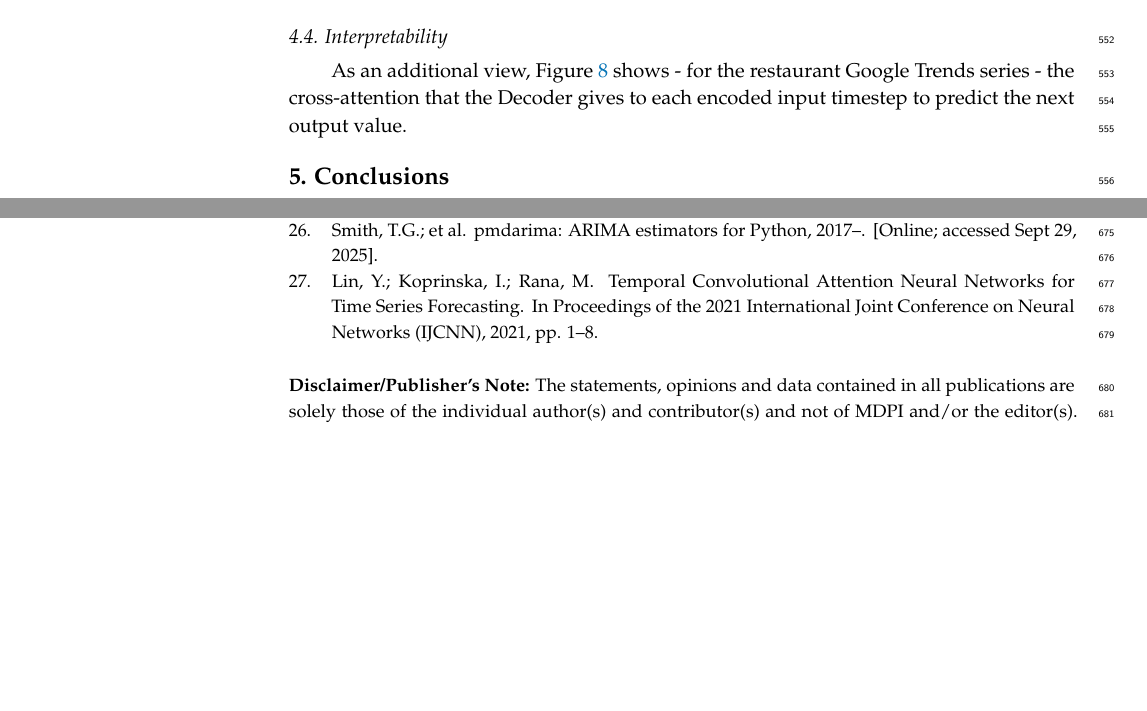
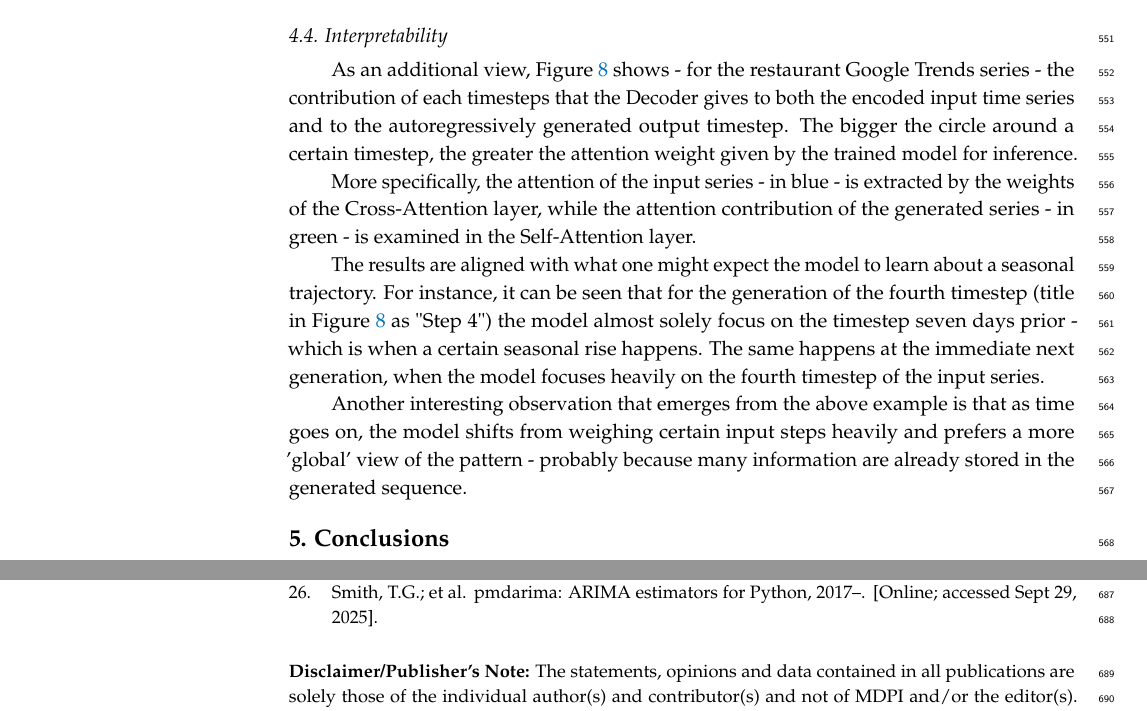
Before and after one commit to FGaragnani/deconstructing-transformers, a LaTeX paper (doc/Transformer_deconstruction/main.tex): two parts of pages 19 and 24 of 24 before the commit and two parts of pages 19 and 25 of 25 after it, joined at a grey line, cut so that both start at the same text, the shorter picture padded with empty space. Compiled offline with pdfLaTeX.

Commit message:
Interpretability

```diff
--- a/doc/Transformer_deconstruction/main.tex
+++ b/doc/Transformer_deconstruction/main.tex
@@ -857,7 +855,13 @@ In Table \ref{tab:ablation} it's possible to see the effects of removing or edit
 \end{table}
 
 \subsection{Interpretability}
-As an additional view, Figure \ref{fig:attention} shows - for the restaurant Google Trends series - the cross-attention that the Decoder gives to each encoded input timestep to predict the next output value.
+As an additional view, Figure \ref{fig:attention} shows - for the restaurant Google Trends series - the contribution of each timesteps that the Decoder gives to both the encoded input time series and to the autoregressively generated output timestep. The bigger the circle around a certain timestep, the greater the attention weight given by the trained model for inference.
+
+More specifically, the attention of the input series - in blue - is extracted by the weights of the Cross-Attention layer, while the attention contribution of the generated series - in green - is examined in the Self-Attention layer.
+
+The results are aligned with what one might expect the model to learn about a seasonal trajectory. For instance, it can be seen that for the generation of the fourth timestep (title in Figure \ref{fig:attention} as "Step 4") the model almost solely focus on the timestep seven days prior - which is when a certain seasonal rise happens. The same happens at the immediate next generation, when the model focuses heavily on the fourth timestep of the input series.
+
+Another interesting observation that emerges from the above example is that as time goes on, the model shifts from weighing certain input steps heavily and prefers a more 'global' view of the pattern - probably because many information are already stored in the generated sequence.
 
 \begin{figure}
 	\centering
```
Also changed, not shown: doc/Transformer_deconstruction/attention.png, doc/Transformer_deconstruction/main.pdf, doc/Transformer_deconstruction/main.tex (2 more changed lines).
